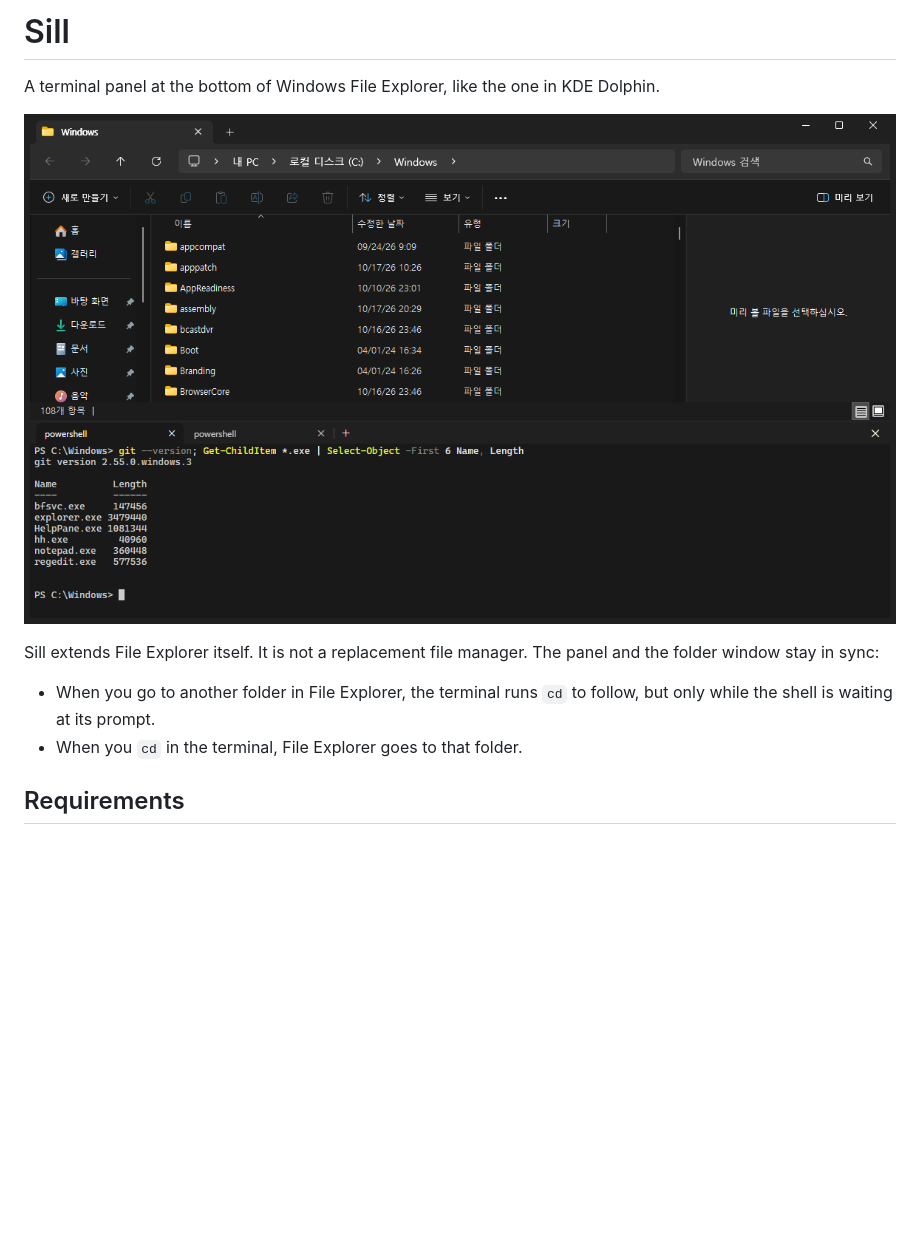
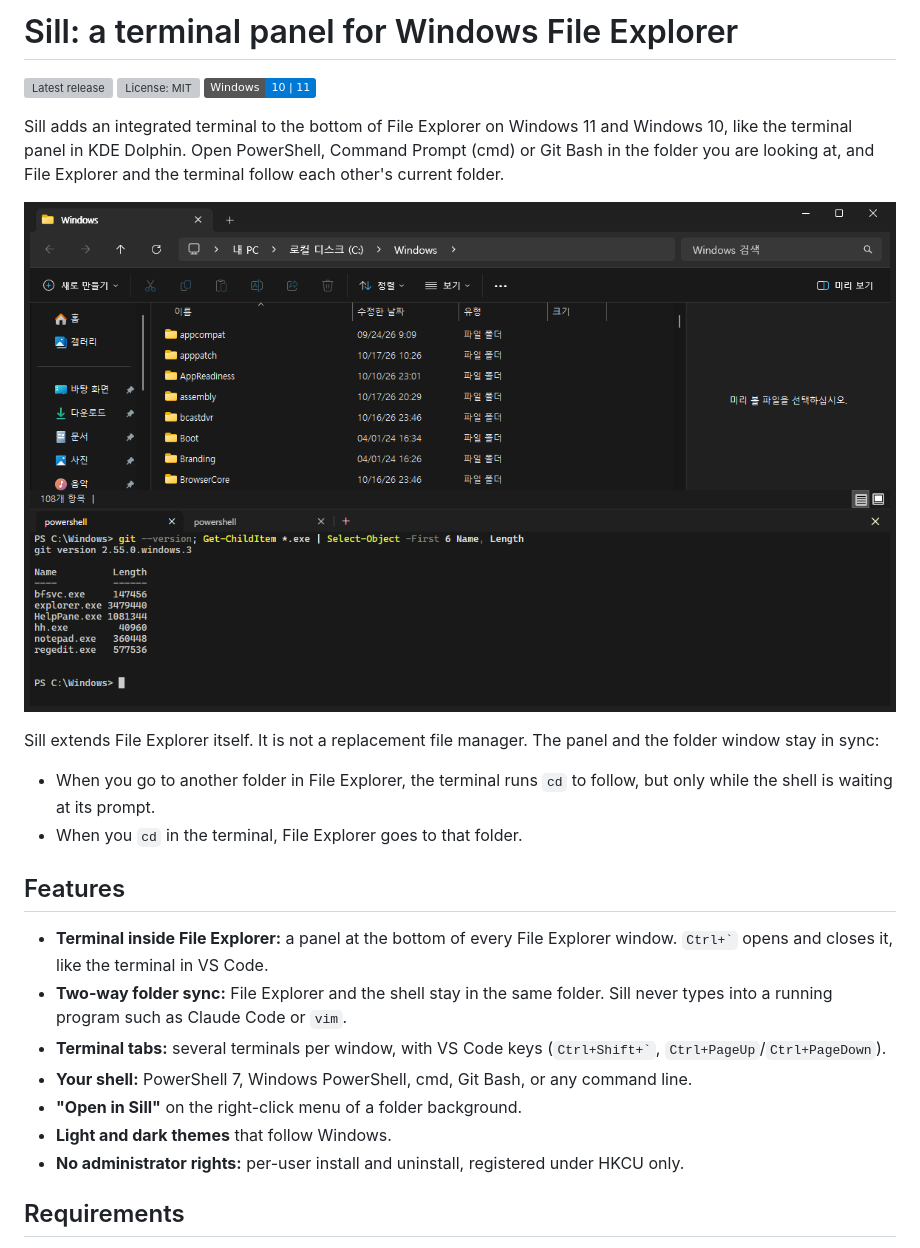
Before and after one commit to 2j2h5/winsill, a Markdown page: README.md, the part around the change. GitHub-like rendering; badges without logos; blank space fills up the shorter version; grey boxes are pictures that could not be loaded.

Commit message:
README: 소개 문단과 기능 목록, 배지, 캡처 설명
Co-Authored-By: Claude Opus 5.5 <noreply@anthropic.com>

```diff
--- a/README.md
+++ b/README.md
@@ -1,13 +1,27 @@
-# Sill
+# Sill: a terminal panel for Windows File Explorer
 
-A terminal panel at the bottom of Windows File Explorer, like the one in KDE Dolphin.
+[![Latest release](https://img.shields.io/github/v/release/2j2h5/winsill)](https://github.com/2j2h5/winsill/releases/latest)
+[![License: MIT](https://img.shields.io/github/license/2j2h5/winsill)](LICENSE)
+![Windows 10 | 11](https://img.shields.io/badge/Windows-10%20%7C%2011-0078D4)
 
-![Sill in File Explorer](assets/screenshot.png)
+Sill adds an integrated terminal to the bottom of File Explorer on Windows 11 and Windows 10, like the terminal panel in KDE Dolphin. Open PowerShell, Command Prompt (cmd) or Git Bash in the folder you are looking at, and File Explorer and the terminal follow each other's current folder.
+
+![Sill: a PowerShell terminal panel docked at the bottom of a Windows 11 File Explorer window, with two terminal tabs](assets/screenshot.png)
 
 Sill extends File Explorer itself. It is not a replacement file manager. The panel and the folder window stay in sync:
 
 - When you go to another folder in File Explorer, the terminal runs `cd` to follow, but only while the shell is waiting at its prompt.
 - When you `cd` in the terminal, File Explorer goes to that folder.
+
+## Features
+
+- **Terminal inside File Explorer:** a panel at the bottom of every File Explorer window. `` Ctrl+` `` opens and closes it, like the terminal in VS Code.
+- **Two-way folder sync:** File Explorer and the shell stay in the same folder. Sill never types into a running program such as Claude Code or `vim`.
+- **Terminal tabs:** several terminals per window, with VS Code keys (`` Ctrl+Shift+` ``, `Ctrl+PageUp`/`Ctrl+PageDown`).
+- **Your shell:** PowerShell 7, Windows PowerShell, cmd, Git Bash, or any command line.
+- **"Open in Sill"** on the right-click menu of a folder background.
+- **Light and dark themes** that follow Windows.
+- **No administrator rights:** per-user install and uninstall, registered under HKCU only.
 
 ## Requirements
 
```
